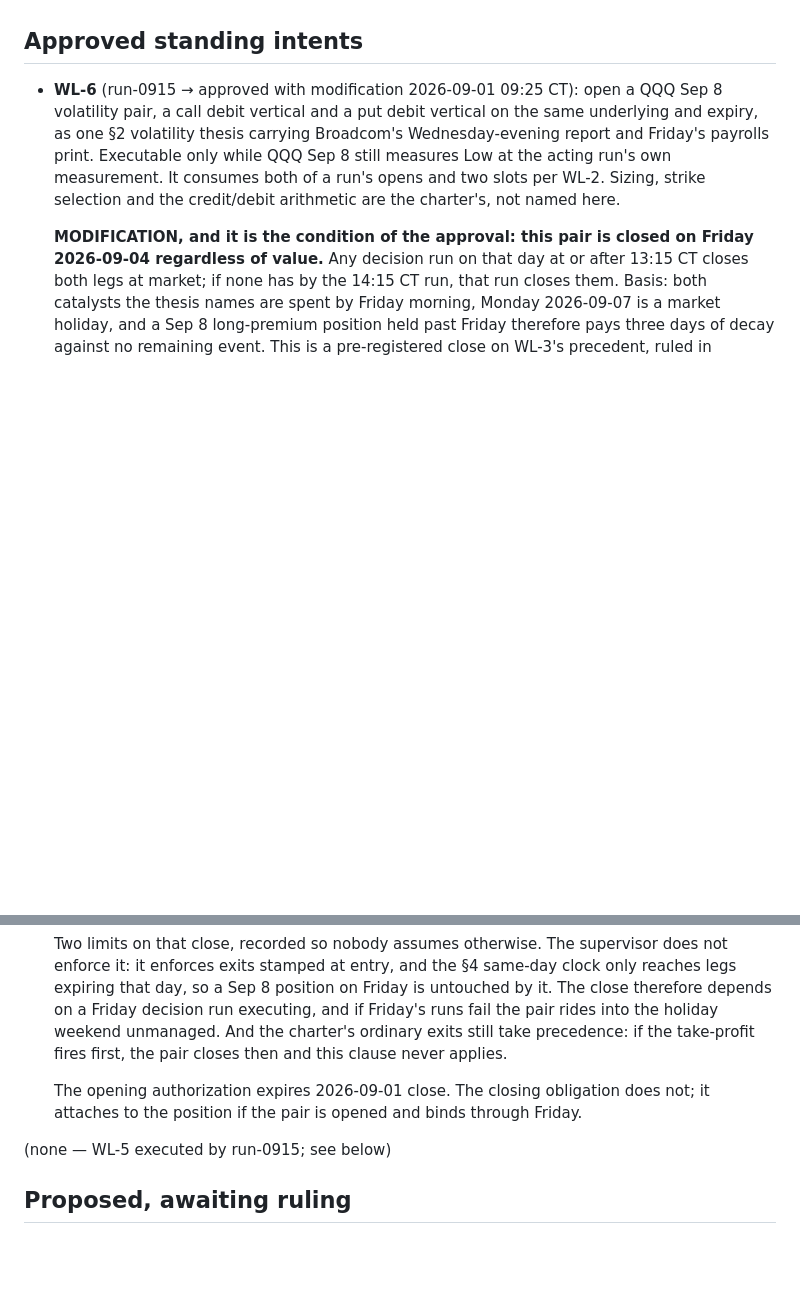
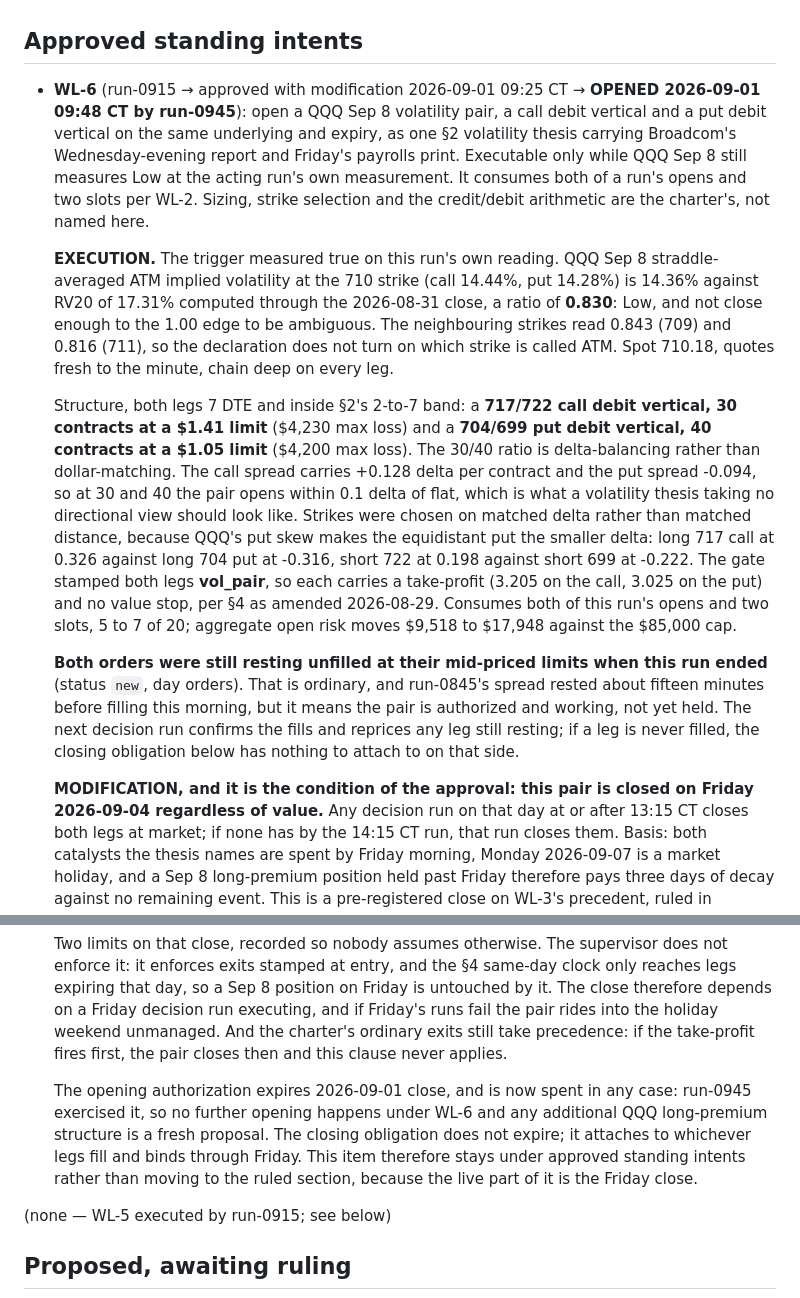
Before and after one commit to wjatx/mandate, a Markdown page: research/WATCHLIST.md, 2 parts joined by grey strips. GitHub-like rendering; blank space fills up the shorter version.

Commit message:
research: Execute WL-6, the QQQ Sep 8 volatility pair
run-0945 measured QQQ Sep 8 at a variance risk premium of 0.830 (straddle
ATM IV 14.36% over RV20 17.31%), comfortably Low, and exercised WL-6's
opening authorization before it expired at today's close.

Strikes were picked on matched delta rather than matched distance, and the
30/40 contract split balances the two spreads' deltas rather than their
dollars, so the pair opens within 0.1 delta of flat. A volatility thesis
takes no directional view, and QQQ's put skew means the equidistant put is
the smaller delta, so equal size on equidistant strikes would have opened
the pair meaningfully long.

Both orders were still resting at their mid limits when the run ended, so
WL-6 stays under approved standing intents: the Friday close it is
conditioned on attaches to whichever legs fill, and the next run confirms
the fills and reprices anything still working.

Assisted-by: Claude Code (Opus 5)

```diff
--- a/research/WATCHLIST.md
+++ b/research/WATCHLIST.md
@@ -7,12 +7,38 @@ per-run limits, and the broker's gate.
 
 ## Approved standing intents
 
-- **WL-6** (run-0915 → approved with modification 2026-09-01 09:25 CT): open a QQQ Sep 8
+- **WL-6** (run-0915 → approved with modification 2026-09-01 09:25 CT → **OPENED 2026-09-01
+  09:48 CT by run-0945**): open a QQQ Sep 8
   volatility pair, a call debit vertical and a put debit vertical on the same underlying and
   expiry, as one §2 volatility thesis carrying Broadcom's Wednesday-evening report and Friday's
   payrolls print. Executable only while QQQ Sep 8 still measures Low at the acting run's own
   measurement. It consumes both of a run's opens and two slots per WL-2. Sizing, strike
   selection and the credit/debit arithmetic are the charter's, not named here.
+
+  **EXECUTION.** The trigger measured true on this run's own reading. QQQ Sep 8 straddle-averaged
+  ATM implied volatility at the 710 strike (call 14.44%, put 14.28%) is 14.36% against RV20 of
+  17.31% computed through the 2026-08-31 close, a ratio of **0.830**: Low, and not close enough
+  to the 1.00 edge to be ambiguous. The neighbouring strikes read 0.843 (709) and 0.816 (711),
+  so the declaration does not turn on which strike is called ATM. Spot 710.18, quotes fresh to
+  the minute, chain deep on every leg.
+
+  Structure, both legs 7 DTE and inside §2's 2-to-7 band: a **717/722 call debit vertical, 30
+  contracts at a $1.41 limit** ($4,230 max loss) and a **704/699 put debit vertical, 40 contracts
+  at a $1.05 limit** ($4,200 max loss). The 30/40 ratio is delta-balancing rather than
+  dollar-matching. The call spread carries +0.128 delta per contract and the put spread -0.094,
+  so at 30 and 40 the pair opens within 0.1 delta of flat, which is what a volatility thesis
+  taking no directional view should look like. Strikes were chosen on matched delta rather than
+  matched distance, because QQQ's put skew makes the equidistant put the smaller delta: long 717
+  call at 0.326 against long 704 put at -0.316, short 722 at 0.198 against short 699 at -0.222.
+  The gate stamped both legs **vol_pair**, so each carries a take-profit (3.205 on the call, 3.025
+  on the put) and no value stop, per §4 as amended 2026-08-29. Consumes both of this run's opens
+  and two slots, 5 to 7 of 20; aggregate open risk moves $9,518 to $17,948 against the $85,000 cap.
+
+  **Both orders were still resting unfilled at their mid-priced limits when this run ended**
+  (status `new`, day orders). That is ordinary, and run-0845's spread rested about fifteen
+  minutes before filling this morning, but it means the pair is authorized and working, not yet
+  held. The next decision run confirms the fills and reprices any leg still resting; if a leg is
+  never filled, the closing obligation below has nothing to attach to on that side.
 
   **MODIFICATION, and it is the condition of the approval: this pair is closed on Friday
   2026-09-04 regardless of value.** Any decision run on that day at or after 13:15 CT closes
@@ -29,8 +55,11 @@ per-run limits, and the broker's gate.
   holiday weekend unmanaged. And the charter's ordinary exits still take precedence: if the
   take-profit fires first, the pair closes then and this clause never applies.
 
-  The opening authorization expires 2026-09-01 close. The closing obligation does not; it
-  attaches to the position if the pair is opened and binds through Friday.
+  The opening authorization expires 2026-09-01 close, and is now spent in any case: run-0945
+  exercised it, so no further opening happens under WL-6 and any additional QQQ long-premium
+  structure is a fresh proposal. The closing obligation does not expire; it attaches to whichever
+  legs fill and binds through Friday. This item therefore stays under approved standing intents
+  rather than moving to the ruled section, because the live part of it is the Friday close.
 
 (none — WL-5 executed by run-0915; see below)
 
```
